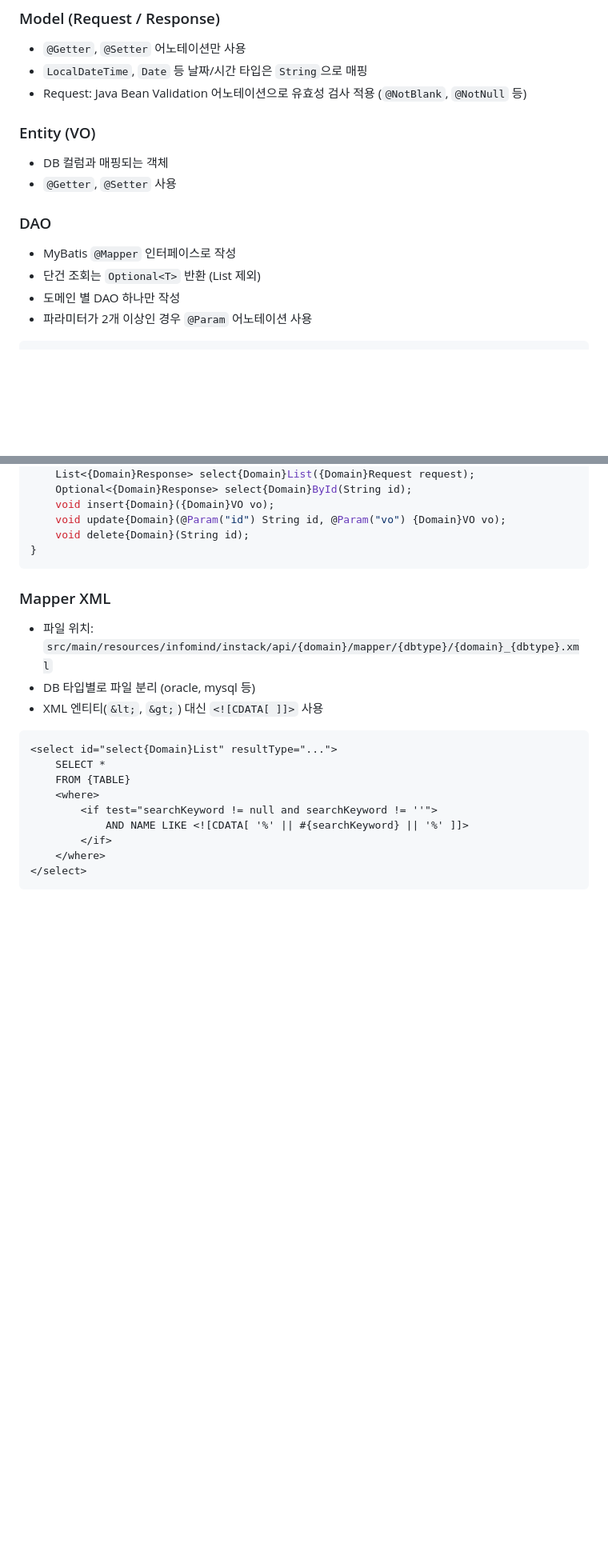
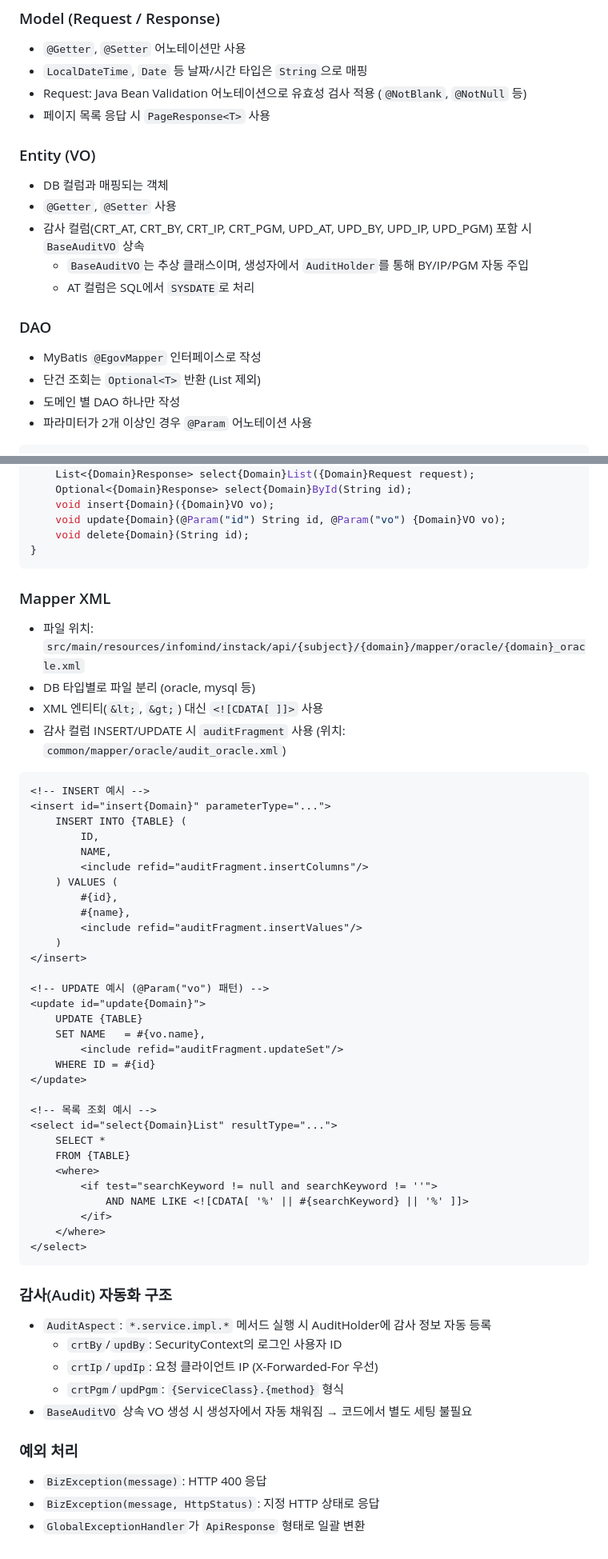
Before and after one commit to infomind-corp/INFO_INSTACK, a Markdown page: instack-backend/CLAUDE.md, 2 parts joined by grey strips. Shown at 80% size. GitHub-like rendering; blank space fills up the shorter version.

````diff
--- a/instack-backend/CLAUDE.md
+++ b/instack-backend/CLAUDE.md
@@ -101,13 +106,17 @@ public class {Domain}ServiceImpl extends EgovAbstractServiceImpl implements {Dom
 - `@Getter`, `@Setter` 어노테이션만 사용
 - `LocalDateTime`, `Date` 등 날짜/시간 타입은 `String`으로 매핑
 - Request: Java Bean Validation 어노테이션으로 유효성 검사 적용 (`@NotBlank`, `@NotNull` 등)
+- 페이지 목록 응답 시 `PageResponse<T>` 사용
 
 ### Entity (VO)
 - DB 컬럼과 매핑되는 객체
 - `@Getter`, `@Setter` 사용
+- 감사 컬럼(CRT_AT, CRT_BY, CRT_IP, CRT_PGM, UPD_AT, UPD_BY, UPD_IP, UPD_PGM) 포함 시 `BaseAuditVO` 상속
+  - `BaseAuditVO`는 추상 클래스이며, 생성자에서 `AuditHolder`를 통해 BY/IP/PGM 자동 주입
+  - AT 컬럼은 SQL에서 `SYSDATE`로 처리
 
 ### DAO
-- MyBatis `@Mapper` 인터페이스로 작성
+- MyBatis `@EgovMapper` 인터페이스로 작성
 - 단건 조회는 `Optional<T>` 반환 (List 제외)
 - 도메인 별 DAO 하나만 작성
 - 파라미터가 2개 이상인 경우 `@Param` 어노테이션 사용
@@ -124,11 +133,34 @@ public interface {Domain}Dao {
 ```
 
 ### Mapper XML
-- 파일 위치: `src/main/resources/infomind/instack/api/{domain}/mapper/{dbtype}/{domain}_{dbtype}.xml`
+- 파일 위치: `src/main/resources/infomind/instack/api/{subject}/{domain}/mapper/oracle/{domain}_oracle.xml`
 - DB 타입별로 파일 분리 (oracle, mysql 등)
 - XML 엔티티(`&lt;`, `&gt;`) 대신 `<![CDATA[ ]]>` 사용
+- 감사 컬럼 INSERT/UPDATE 시 `auditFragment` 사용 (위치: `common/mapper/oracle/audit_oracle.xml`)
 
 ```xml
+<!-- INSERT 예시 -->
+<insert id="insert{Domain}" parameterType="...">
+    INSERT INTO {TABLE} (
+        ID,
+        NAME,
+        <include refid="auditFragment.insertColumns"/>
+    ) VALUES (
+        #{id},
+        #{name},
+        <include refid="auditFragment.insertValues"/>
+    )
+</insert>
+
+<!-- UPDATE 예시 (@Param("vo") 패턴) -->
+<update id="update{Domain}">
+    UPDATE {TABLE}
+    SET NAME   = #{vo.name},
+        <include refid="auditFragment.updateSet"/>
+    WHERE ID = #{id}
+</update>
+
+<!-- 목록 조회 예시 -->
 <select id="select{Domain}List" resultType="...">
     SELECT *
     FROM {TABLE}
@@ -139,3 +171,15 @@ public interface {Domain}Dao {
     </where>
 </select>
 ```
+
+### 감사(Audit) 자동화 구조
+- `AuditAspect`: `*.service.impl.*` 메서드 실행 시 AuditHolder에 감사 정보 자동 등록
+  - `crtBy`/`updBy`: SecurityContext의 로그인 사용자 ID
+  - `crtIp`/`updIp`: 요청 클라이언트 IP (X-Forwarded-For 우선)
+  - `crtPgm`/`updPgm`: `{ServiceClass}.{method}` 형식
+- `BaseAuditVO` 상속 VO 생성 시 생성자에서 자동 채워짐 → 코드에서 별도 세팅 불필요
+
+### 예외 처리
+- `BizException(message)`: HTTP 400 응답
+- `BizException(message, HttpStatus)`: 지정 HTTP 상태로 응답
+- `GlobalExceptionHandler`가 `ApiResponse` 형태로 일괄 변환
````
Also changed, not shown: other parts of instack-backend/CLAUDE.md (+22 -17 lines).
